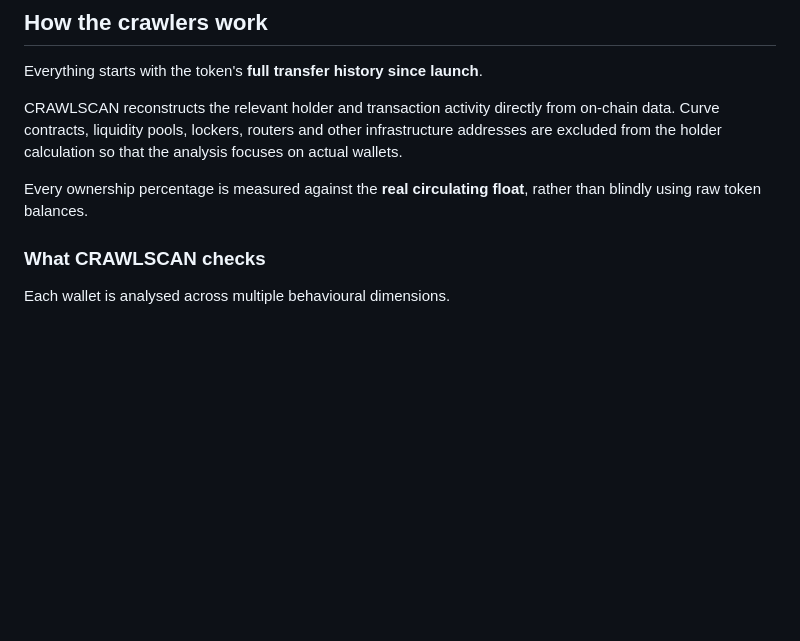
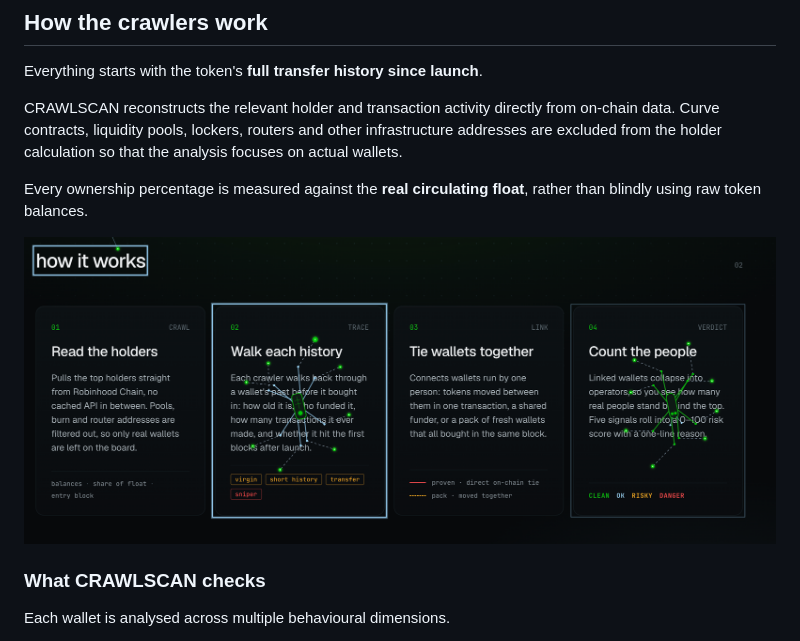
Before and after one commit to 0xPunisher/crawlscan, a Markdown page: README.md, the part around the change. Rendered like a GitHub page; blank space fills up the shorter version.

Commit message:
Add image to README for visual context
Added an image to enhance the README documentation.

```diff
--- a/README.md
+++ b/README.md
@@ -89,6 +89,8 @@ Everything starts with the token's **full transfer history since launch**.
 CRAWLSCAN reconstructs the relevant holder and transaction activity directly from on-chain data. Curve contracts, liquidity pools, lockers, routers and other infrastructure addresses are excluded from the holder calculation so that the analysis focuses on actual wallets.
 
 Every ownership percentage is measured against the **real circulating float**, rather than blindly using raw token balances.
+
+![crawlscan](screen4.jpg)
 
 ### What CRAWLSCAN checks
 
```
